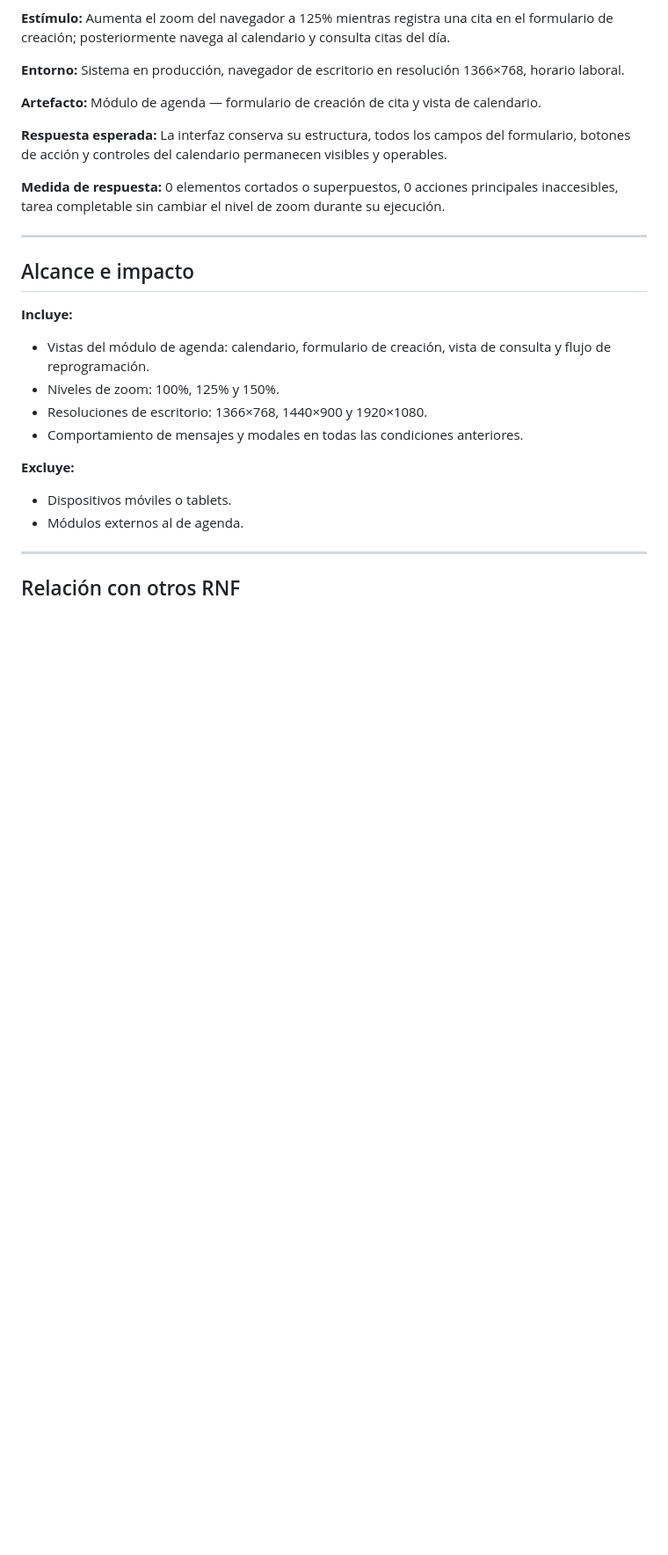
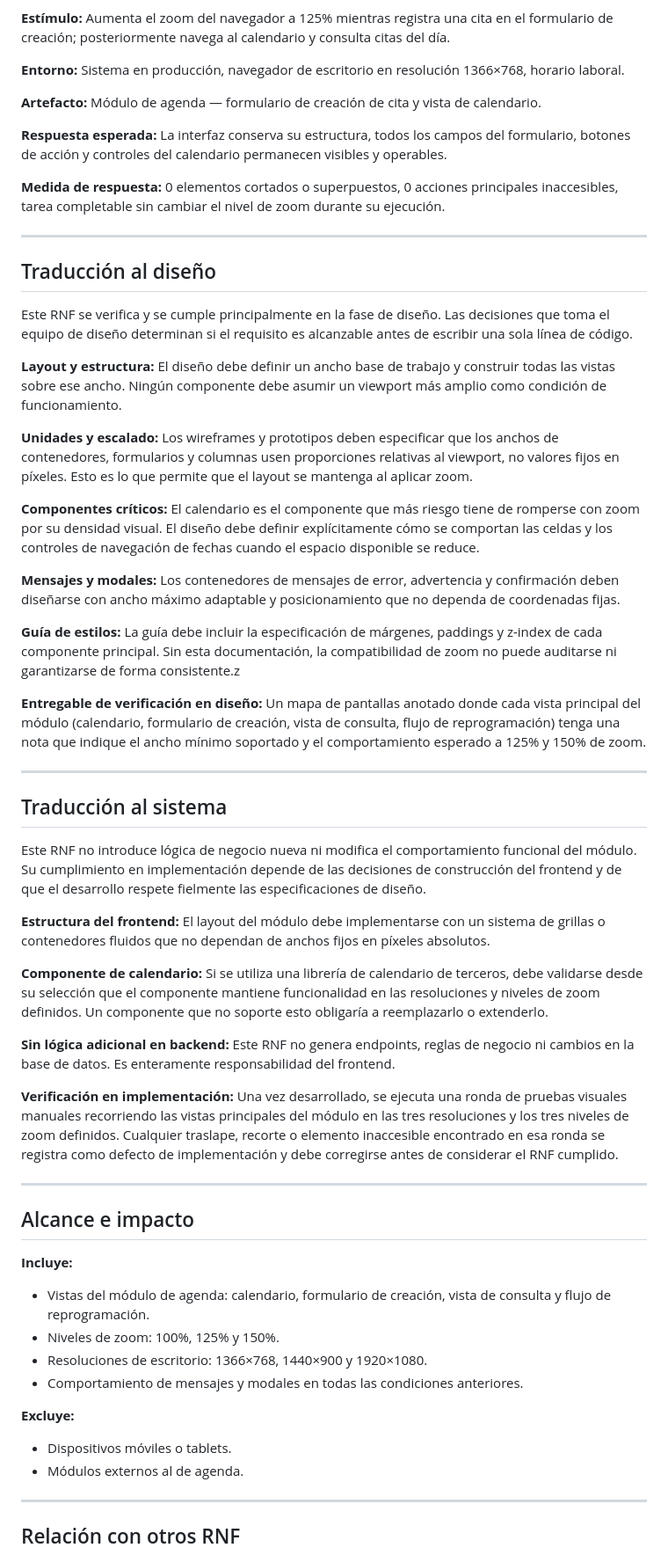
Before and after one commit to mirandajuan3007-bit/Agenda_de_citas-Cambranes, a Markdown page: docs/02_requirements/rnf10_requirement_description.md, the part around the change. Shown at 88% size. Drawn GitHub-style; blank space fills up the shorter version.

Commit message:
Se aggrega el mapeo a la fase de diseño

```diff
--- a/docs/02_requirements/rnf10_requirement_description.md
+++ b/docs/02_requirements/rnf10_requirement_description.md
@@ -43,6 +43,48 @@ Verificación: El calendario se prueba específicamente en 1366×768 al 150% de
 
 ---
 
+## Traducción al diseño
+
+Este RNF se verifica y se cumple principalmente en la fase de diseño. Las decisiones que toma el equipo de diseño determinan si el requisito es alcanzable antes de escribir una sola línea de código.
+
+**Layout y estructura:**
+El diseño debe definir un ancho base de trabajo y construir todas las vistas sobre ese ancho. Ningún componente debe asumir un viewport más amplio como condición de funcionamiento.
+
+**Unidades y escalado:**
+Los wireframes y prototipos deben especificar que los anchos de contenedores, formularios y columnas usen proporciones relativas al viewport, no valores fijos en píxeles. Esto es lo que permite que el layout se mantenga al aplicar zoom.
+
+**Componentes críticos:**
+El calendario es el componente que más riesgo tiene de romperse con zoom por su densidad visual. El diseño debe definir explícitamente cómo se comportan las celdas y los controles de navegación de fechas cuando el espacio disponible se reduce.
+
+**Mensajes y modales:**
+Los contenedores de mensajes de error, advertencia y confirmación deben diseñarse con ancho máximo adaptable y posicionamiento que no dependa de coordenadas fijas.
+
+**Guía de estilos:**
+La guía debe incluir la especificación de márgenes, paddings y z-index de cada componente principal. Sin esta documentación, la compatibilidad de zoom no puede auditarse ni garantizarse de forma consistente.z
+
+**Entregable de verificación en diseño:**
+Un mapa de pantallas anotado donde cada vista principal del módulo (calendario, formulario de creación, vista de consulta, flujo de reprogramación) tenga una nota que indique el ancho mínimo soportado y el comportamiento esperado a 125% y 150% de zoom.
+
+---
+
+## Traducción al sistema
+
+Este RNF no introduce lógica de negocio nueva ni modifica el comportamiento funcional del módulo. Su cumplimiento en implementación depende de las decisiones de construcción del frontend y de que el desarrollo respete fielmente las especificaciones de diseño.
+
+**Estructura del frontend:**
+El layout del módulo debe implementarse con un sistema de grillas o contenedores fluidos que no dependan de anchos fijos en píxeles absolutos.
+
+**Componente de calendario:**
+Si se utiliza una librería de calendario de terceros, debe validarse desde su selección que el componente mantiene funcionalidad en las resoluciones y niveles de zoom definidos. Un componente que no soporte esto obligaría a reemplazarlo o extenderlo.
+
+**Sin lógica adicional en backend:**
+Este RNF no genera endpoints, reglas de negocio ni cambios en la base de datos. Es enteramente responsabilidad del frontend.
+
+**Verificación en implementación:**
+Una vez desarrollado, se ejecuta una ronda de pruebas visuales manuales recorriendo las vistas principales del módulo en las tres resoluciones y los tres niveles de zoom definidos. Cualquier traslape, recorte o elemento inaccesible encontrado en esa ronda se registra como defecto de implementación y debe corregirse antes de considerar el RNF cumplido.
+
+---
+
 ## Alcance e impacto
 
 **Incluye:**
```
